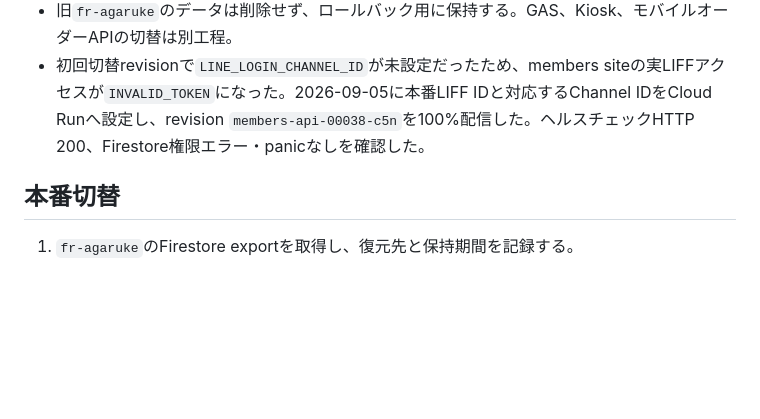
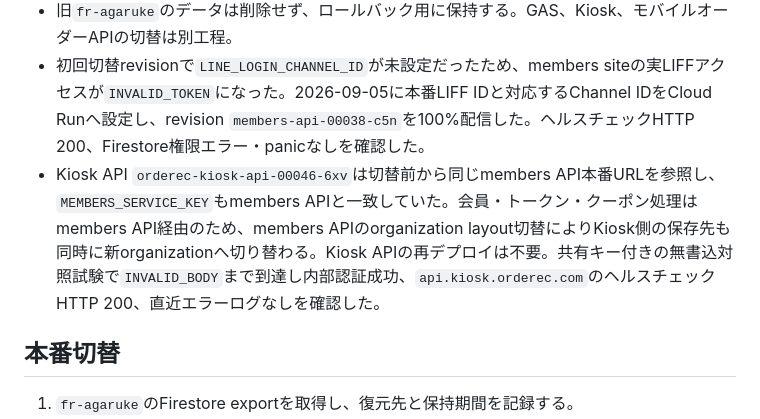
Before and after one commit to foodrecords/liff-members-site, a Markdown page: docs/FIRESTORE_MIGRATION.md, the part around the change. GitHub-like rendering; blank space fills up the shorter version.

Commit message:
docs: record kiosk members cutover validation

```diff
--- a/docs/FIRESTORE_MIGRATION.md
+++ b/docs/FIRESTORE_MIGRATION.md
@@ -134,6 +134,7 @@ go run ./cmd/migrate-production \
 - members siteへ初回登録の規約・プライバシーポリシー同意UIと`POST /members/register`を追加した。既存会員は従来どおり`GET /members`で表示し、未登録者だけ登録画面へ進む。
 - 旧`fr-agaruke`のデータは削除せず、ロールバック用に保持する。GAS、Kiosk、モバイルオーダーAPIの切替は別工程。
 - 初回切替revisionで`LINE_LOGIN_CHANNEL_ID`が未設定だったため、members siteの実LIFFアクセスが`INVALID_TOKEN`になった。2026-09-05に本番LIFF IDと対応するChannel IDをCloud Runへ設定し、revision `members-api-00038-c5n`を100%配信した。ヘルスチェックHTTP 200、Firestore権限エラー・panicなしを確認した。
+- Kiosk API `orderec-kiosk-api-00046-6xv`は切替前から同じmembers API本番URLを参照し、`MEMBERS_SERVICE_KEY`もmembers APIと一致していた。会員・トークン・クーポン処理はmembers API経由のため、members APIのorganization layout切替によりKiosk側の保存先も同時に新organizationへ切り替わる。Kiosk APIの再デプロイは不要。共有キー付きの無書込対照試験で`INVALID_BODY`まで到達し内部認証成功、`api.kiosk.orderec.com`のヘルスチェックHTTP 200、直近エラーログなしを確認した。
 
 ## 本番切替
 
```
